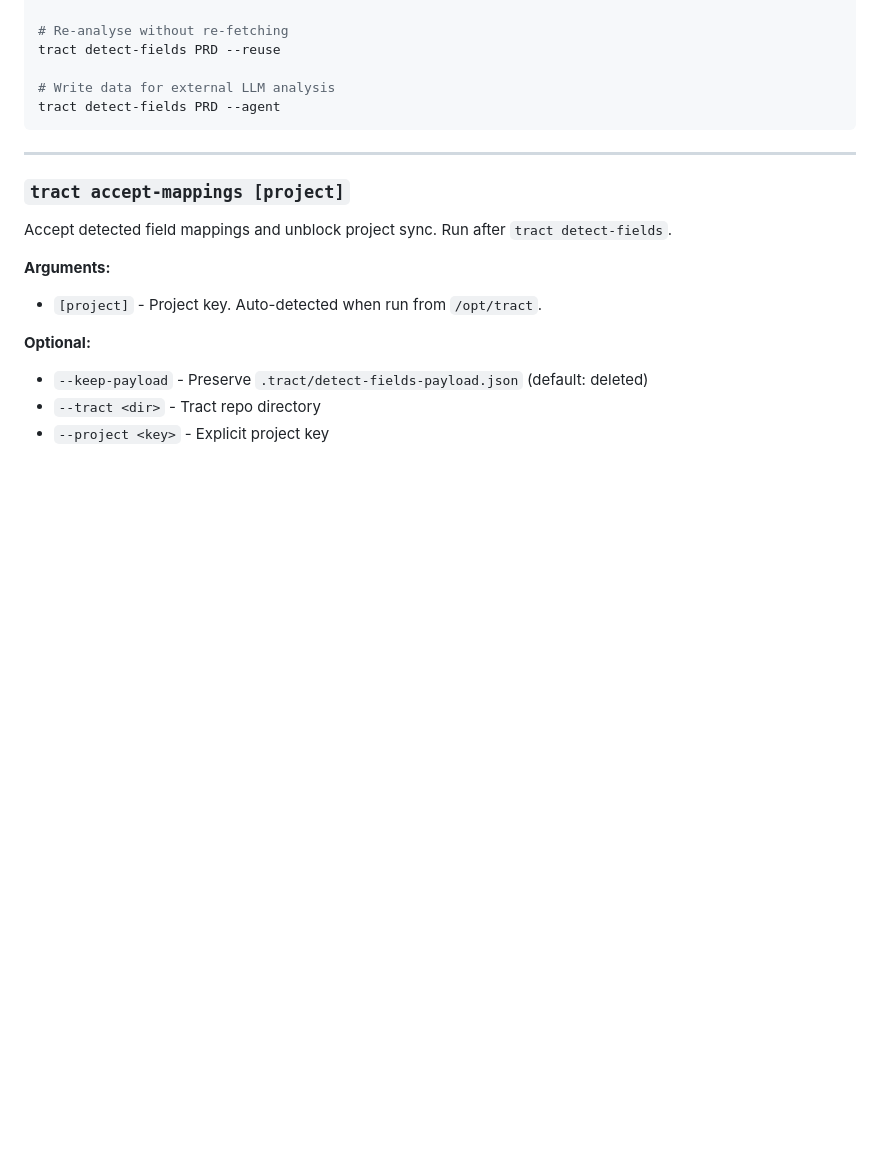
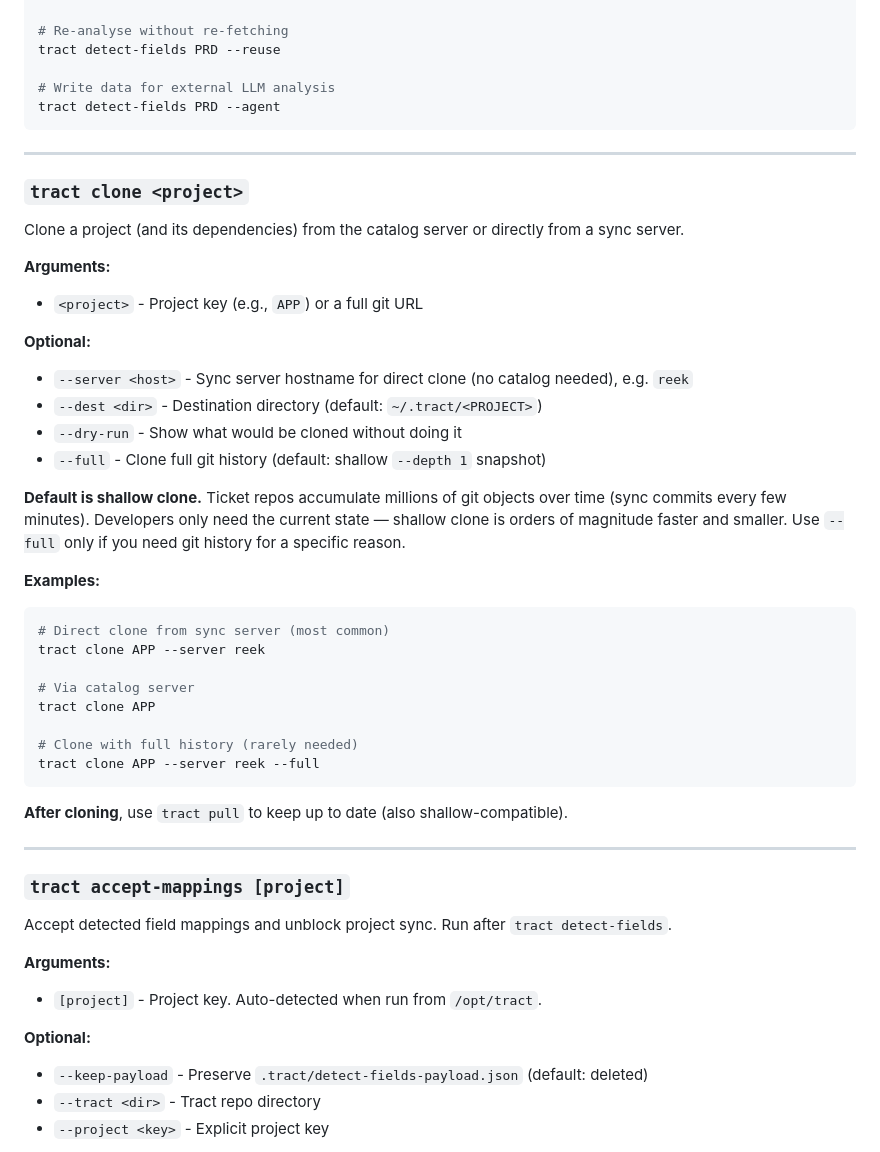
Before and after one commit to johnmcmullan/arij, a Markdown page: tract-cli/README.md, the part around the change. Drawn GitHub-style; blank space fills up the shorter version.

Commit message:
docs: add tract clone section; document shallow clone default and git gc
Co-authored-by: Copilot <223556219+Copilot@users.noreply.github.com>

````diff
--- a/tract-cli/README.md
+++ b/tract-cli/README.md
@@ -456,6 +456,38 @@ tract detect-fields PRD --agent
 
 ---
 
+### `tract clone <project>`
+
+Clone a project (and its dependencies) from the catalog server or directly from a sync server.
+
+**Arguments:**
+- `<project>` - Project key (e.g., `APP`) or a full git URL
+
+**Optional:**
+- `--server <host>` - Sync server hostname for direct clone (no catalog needed), e.g. `reek`
+- `--dest <dir>` - Destination directory (default: `~/.tract/<PROJECT>`)
+- `--dry-run` - Show what would be cloned without doing it
+- `--full` - Clone full git history (default: shallow `--depth 1` snapshot)
+
+**Default is shallow clone.** Ticket repos accumulate millions of git objects over time (sync commits every few minutes). Developers only need the current state — shallow clone is orders of magnitude faster and smaller. Use `--full` only if you need git history for a specific reason.
+
+**Examples:**
+
+```bash
+# Direct clone from sync server (most common)
+tract clone APP --server reek
+
+# Via catalog server
+tract clone APP
+
+# Clone with full history (rarely needed)
+tract clone APP --server reek --full
+```
+
+**After cloning**, use `tract pull` to keep up to date (also shallow-compatible).
+
+---
+
 ### `tract accept-mappings [project]`
 
 Accept detected field mappings and unblock project sync. Run after `tract detect-fields`.
````
Also changed, not shown: 1 other file.
